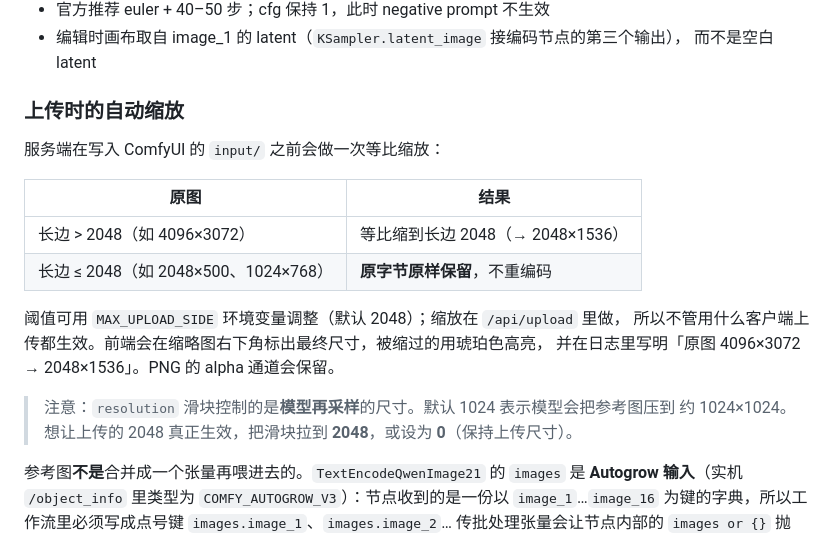
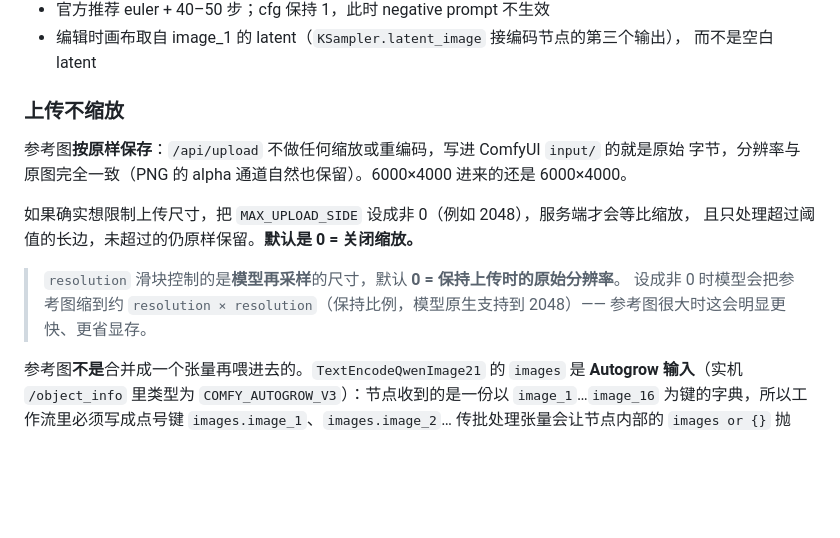
Before and after one commit to hsgwktb/qwen-image-2.1-webui, a Markdown page: README.md, the part around the change. Drawn GitHub-style; blank space fills up the shorter version.

```diff
--- a/README.md
+++ b/README.md
@@ -67,21 +67,17 @@ Qwen-Image-2.1 的编辑能力用的是**同一套权重** —— 不需要额
 - 编辑时画布取自 image_1 的 latent（`KSampler.latent_image` 接编码节点的第三个输出），
   而不是空白 latent
 
-### 上传时的自动缩放
+### 上传不缩放
 
-服务端在写入 ComfyUI 的 `input/` 之前会做一次等比缩放：
+参考图**按原样保存**：`/api/upload` 不做任何缩放或重编码，写进 ComfyUI `input/` 的就是原始
+字节，分辨率与原图完全一致（PNG 的 alpha 通道自然也保留）。6000×4000 进来的还是 6000×4000。
 
-| 原图 | 结果 |
-| --- | --- |
-| 长边 > 2048（如 4096×3072） | 等比缩到长边 2048（→ 2048×1536） |
-| 长边 ≤ 2048（如 2048×500、1024×768） | **原字节原样保留**，不重编码 |
+如果确实想限制上传尺寸，把 `MAX_UPLOAD_SIDE` 设成非 0（例如 2048），服务端才会等比缩放，
+且只处理超过阈值的长边，未超过的仍原样保留。**默认是 0 = 关闭缩放。**
 
-阈值可用 `MAX_UPLOAD_SIDE` 环境变量调整（默认 2048）；缩放在 `/api/upload` 里做，
-所以不管用什么客户端上传都生效。前端会在缩略图右下角标出最终尺寸，被缩过的用琥珀色高亮，
-并在日志里写明「原图 4096×3072 → 2048×1536」。PNG 的 alpha 通道会保留。
-
-> 注意：`resolution` 滑块控制的是**模型再采样**的尺寸。默认 1024 表示模型会把参考图压到
-> 约 1024×1024。想让上传的 2048 真正生效，把滑块拉到 **2048**，或设为 **0**（保持上传尺寸）。
+> `resolution` 滑块控制的是**模型再采样**的尺寸，默认 **0 = 保持上传时的原始分辨率**。
+> 设成非 0 时模型会把参考图缩到约 `resolution × resolution`（保持比例，模型原生支持到 2048）——
+> 参考图很大时这会明显更快、更省显存。
 
 参考图**不是**合并成一个张量再喂进去的。`TextEncodeQwenImage21` 的 `images` 是
 **Autogrow 输入**（实机 `/object_info` 里类型为 `COMFY_AUTOGROW_V3`）：节点收到的是一份以
```
